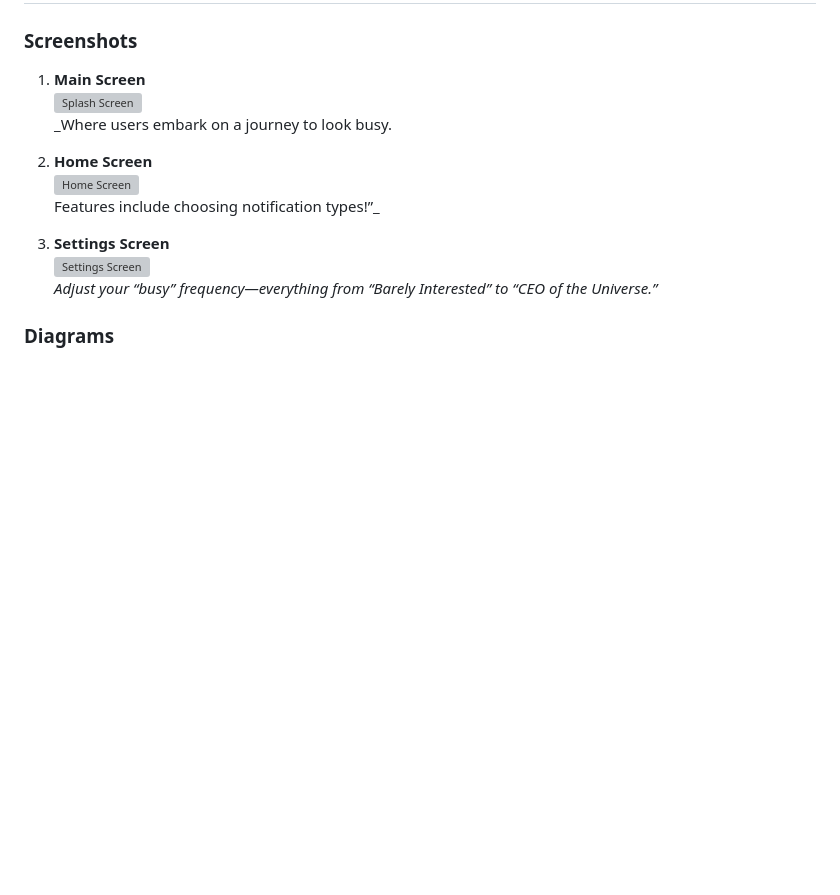
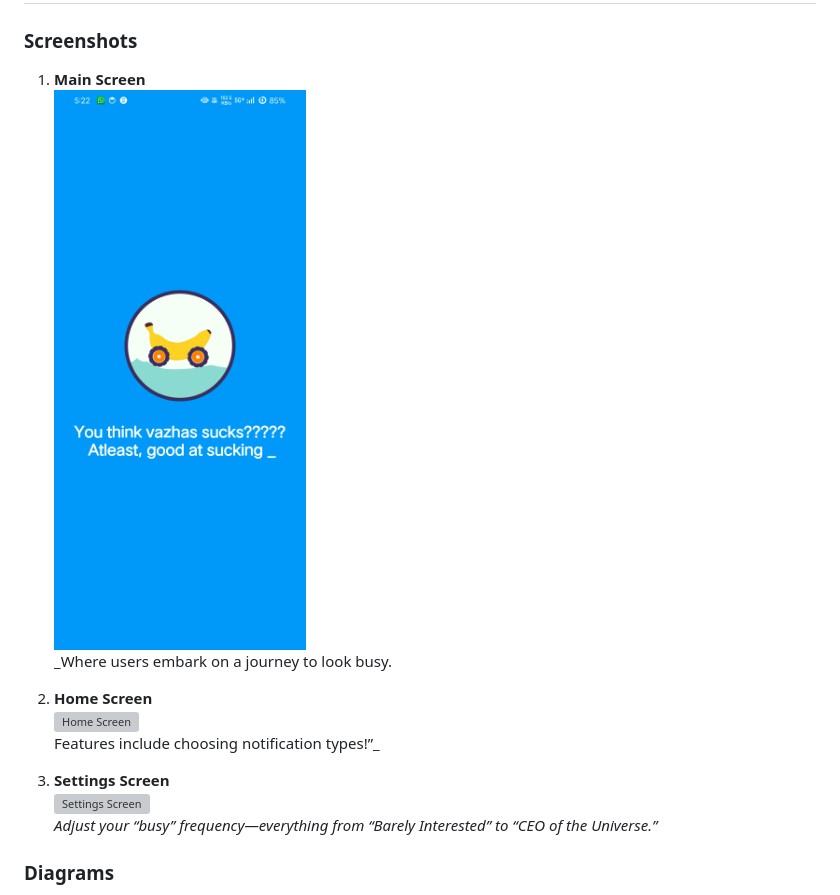
Before and after one commit to Adarsh-Polsey/BusyVazhas-Tinker_Hub, a Markdown page: README.md, the part around the change. Rendered like a GitHub page; blank space fills up the shorter version; grey boxes are pictures that could not be loaded.

```diff
--- a/README.md
+++ b/README.md
@@ -48,7 +48,7 @@
 
 ### Screenshots
 1. **Main Screen**
-   ![Splash Screen](./demo/splash.jpg)
+   ![Splash Screen](busyvazhas/demo/splash.jpg)
    _Where users embark on a journey to look busy.
 
 2. **Home Screen**
```
